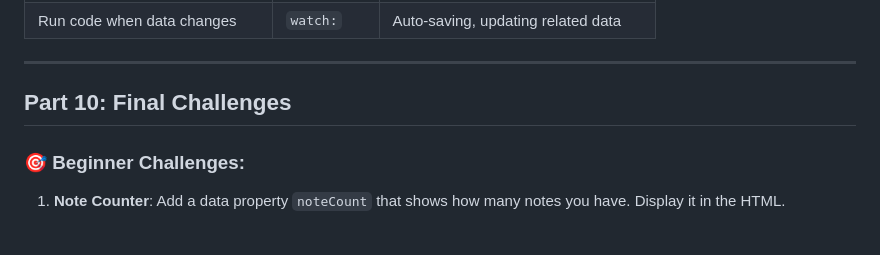
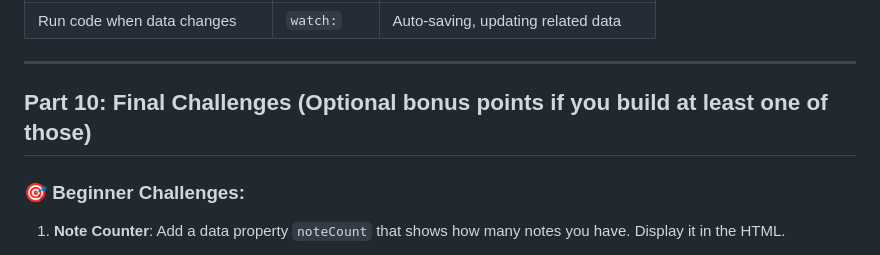
Before and after one commit to petryca/vue-stickies-tutorial, a Markdown page: README.md, the part around the change. Drawn GitHub-style.

Commit message:
Final Challenges Optional

```diff
--- a/README.md
+++ b/README.md
@@ -744,7 +744,7 @@ Vue.createApp({
 
 ---
 
-## Part 10: Final Challenges
+## Part 10: Final Challenges (Optional bonus points if you build at least one of those)
 
 ### 🎯 **Beginner Challenges:**
 1. **Note Counter**: Add a data property `noteCount` that shows how many notes you have. Display it in the HTML.
```
